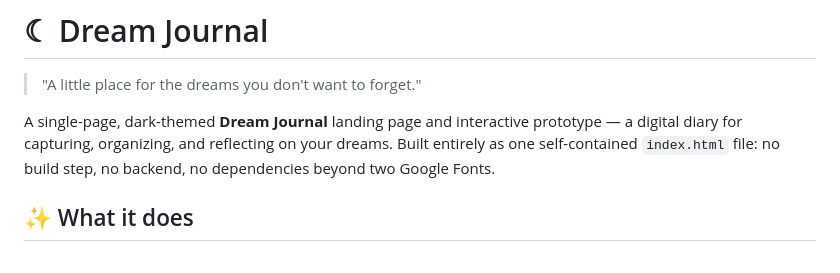
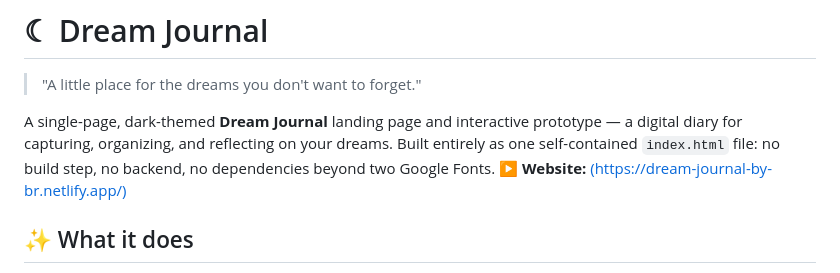
Before and after one commit to br389-boo/Dream-Journal, a Markdown page: README.md, the part around the change. Drawn GitHub-style.

Commit message:
Add website link to README
Added website link to README for easy access.

```diff
--- a/README.md
+++ b/README.md
@@ -3,7 +3,7 @@
 > "A little place for the dreams you don't want to forget."
 
 A single-page, dark-themed **Dream Journal** landing page and interactive prototype — a digital diary for capturing, organizing, and reflecting on your dreams. Built entirely as one self-contained `index.html` file: no build step, no backend, no dependencies beyond two Google Fonts.
-
+**▶️ Website:** [(https://dream-journal-by-br.netlify.app/)](https://dream-journal-by-br.netlify.app/)
 ## ✨ What it does
 
 - **Live clock & greeting** — a real-time clock reads your browser's timezone (`Intl.DateTimeFormat`) and greets you differently depending on the hour ("Good morning ✦", "Late night thoughts ✦", etc.), updating every second.
```
